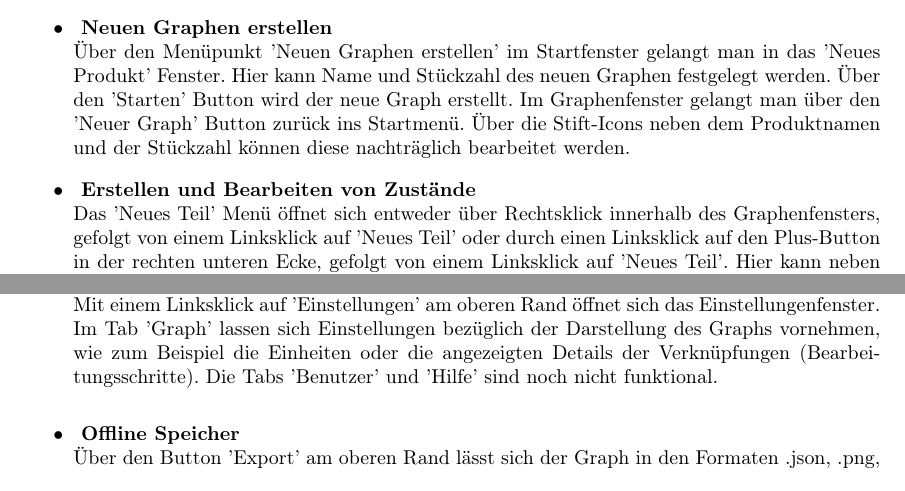
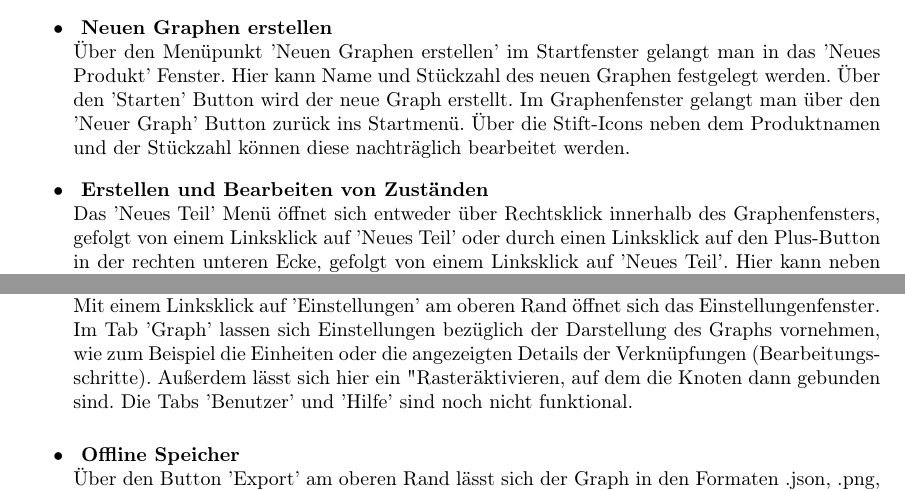
Before and after one commit to LinusHe/varg, a LaTeX document (documentation/projektdokumentation.tex): two parts of pages 20 and 21 of 22, joined at a grey line, cut so that both start at the same text. Compiled offline with pdfLaTeX.

Commit message:
Updated 'Handbuch'
Rasterfunktion wird nun mit erwähnt

```diff
--- a/documentation/projektdokumentation.tex
+++ b/documentation/projektdokumentation.tex
@@ -269,7 +269,7 @@ XXX
   \item \textbf{ Neuen Graphen erstellen }
     \\\
       Über den Menüpunkt 'Neuen Graphen erstellen' im Startfenster gelangt man in das 'Neues Produkt' Fenster. Hier kann Name und Stückzahl des neuen Graphen festgelegt werden. Über den 'Starten'  Button wird der neue Graph erstellt. Im Graphenfenster gelangt man über den 'Neuer Graph' Button zurück ins Startmenü. Über die Stift-Icons neben dem Produktnamen und der Stückzahl können diese nachträglich bearbeitet werden.
-  \item \textbf{ Erstellen und Bearbeiten von Zustände }
+  \item \textbf{ Erstellen und Bearbeiten von Zuständen }
     \\\
       Das 'Neues Teil' Menü öffnet sich entweder über Rechtsklick innerhalb des Graphenfensters, gefolgt von einem Linksklick auf 'Neues Teil' oder durch einen Linksklick auf den Plus-Button in der rechten unteren Ecke, gefolgt von einem Linksklick auf 'Neues Teil'. Hier kann neben Name, Kürzel und Farbe des Zustands auch ein dazugehöriges Icon mittels URL gewählt werden. Alle Angaben außer dem Icon sind Pflichtangaben, sodass der 'erstellen' Button erst betätigt werden kann, wenn alle diese Felder beschrieben sind.
 Mit einem Linksklick auf einen bereits erstellten Zustand öffnet sich das 'Teil bearbeiten' Menü. Dieses ist aufgebaut wie das 'Neues Teil' Menü. Hier können alle Eigenschaften des angeklickten Zustandes bearbeitet werden.
@@ -285,7 +285,7 @@ Nach dem Betätigen des 'Optimierung starten' Buttons (im Einstellungsmenü) wir
 Sobald etwas am Graph geändert wird, erscheinen die 'Graph optimieren' bzw. 'Optimierung starten' Buttons wieder. Zuvor lässt sich der Graph durch Klicken auf das Wiederholen-Icon (neben 'Gesammtzeit' oder 'Gesamtkosten' im Graphenfenster) erneut optimieren.
   \item \textbf{ Einstellungen }
     \\\
-      Mit einem Linksklick auf 'Einstellungen' am oberen Rand öffnet sich das Einstellungenfenster. Im Tab 'Graph' lassen sich Einstellungen bezüglich der Darstellung des Graphs vornehmen, wie zum Beispiel die Einheiten oder die angezeigten Details der Verknüpfungen (Bearbeitungsschritte).  Die Tabs 'Benutzer' und 'Hilfe' sind noch nicht funktional.
+      Mit einem Linksklick auf 'Einstellungen' am oberen Rand öffnet sich das Einstellungenfenster. Im Tab 'Graph' lassen sich Einstellungen bezüglich der Darstellung des Graphs vornehmen, wie zum Beispiel die Einheiten oder die angezeigten Details der Verknüpfungen (Bearbeitungsschritte). Außerdem lässt sich hier ein "Raster" aktivieren, auf dem die Knoten dann gebunden sind.  Die Tabs 'Benutzer' und 'Hilfe' sind noch nicht funktional.
   \item \textbf{ Offline Speicher }
     \\\
       Über den Button 'Export' am oberen Rand lässt sich der Graph in den Formaten .json, .png, .svp und .jpg exportieren und lokal speichern. Über den 'Import' Button lässt sich ein in .json exportierter Graph wieder im Programm öffnen.
```
